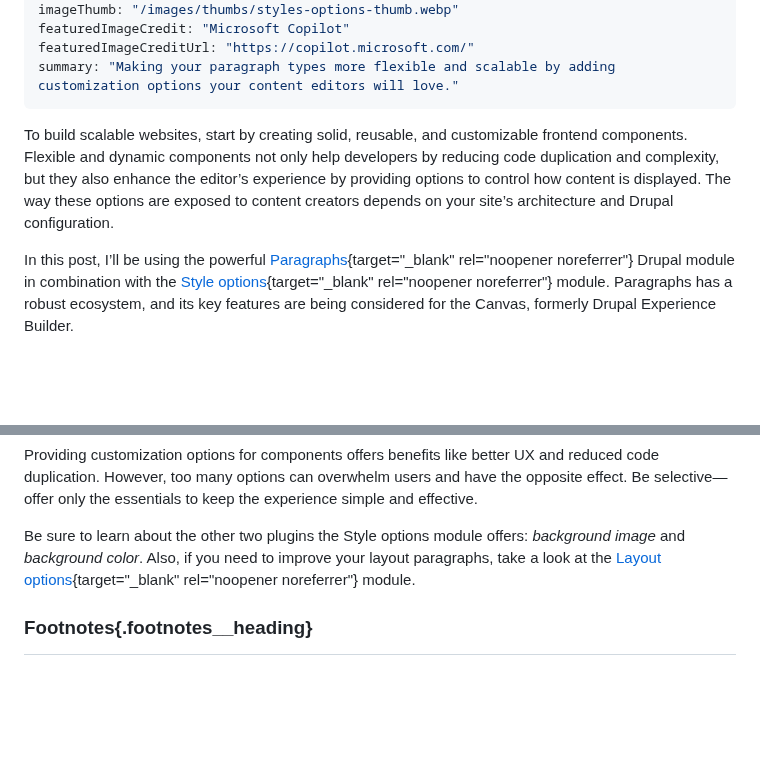
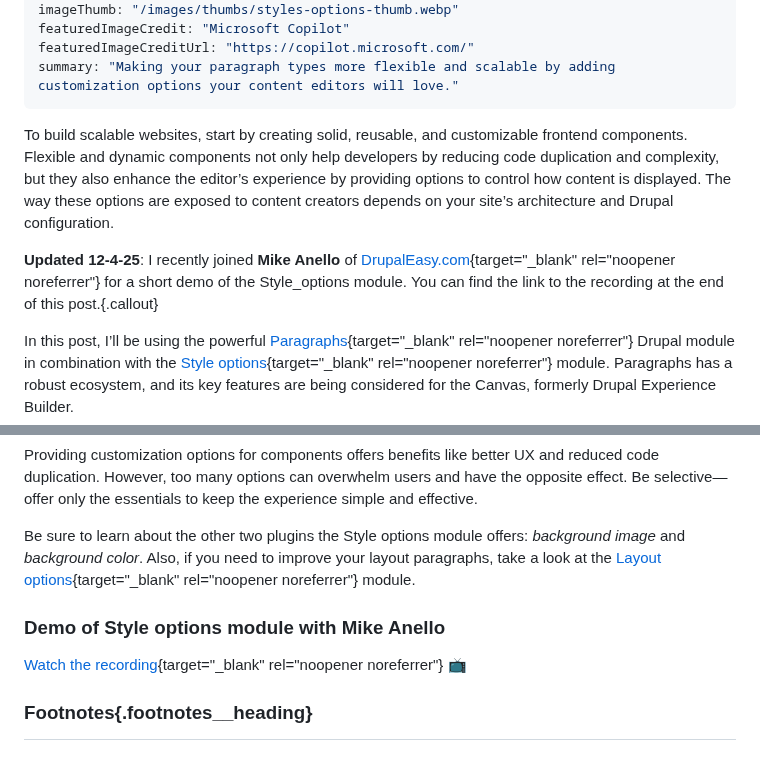
Before and after one commit to mariohernandez/mariohernandezio, a Markdown page: src/blog/styles-options.md, 2 parts joined by grey strips. Rendered like a GitHub page; blank space fills up the shorter version.

Commit message:
Update post to add video recording link.

```diff
--- a/src/blog/styles-options.md
+++ b/src/blog/styles-options.md
@@ -12,7 +12,10 @@ featuredImageCredit: "Microsoft Copilot"
 featuredImageCreditUrl: "https://copilot.microsoft.com/"
 summary: "Making your paragraph types more flexible and scalable by adding customization options your content editors will love."
 ---
+
 To build scalable websites, start by creating solid, reusable, and customizable frontend components. Flexible and dynamic components not only help developers by reducing code duplication and complexity, but they also enhance the editor’s experience by providing options to control how content is displayed. The way these options are exposed to content creators depends on your site’s architecture and Drupal configuration.
+
+**Updated 12-4-25**: I recently joined **Mike Anello** of [DrupalEasy.com](https://www.drupaleasy.com/){target="_blank" rel="noopener noreferrer"} for a short demo of the Style_options module. You can find the link to the recording at the end of this post.{.callout}
 
 In this post, I’ll be using the powerful [Paragraphs](https://www.drupal.org/project/paragraphs){target="_blank" rel="noopener noreferrer"} Drupal module in combination with the [Style options](https://www.drupal.org/project/style_options){target="_blank" rel="noopener noreferrer"} module. Paragraphs has a robust ecosystem, and its key features are being considered for the Canvas, formerly Drupal Experience Builder.
 
@@ -187,6 +190,11 @@ Providing customization options for components offers benefits like better UX an
 
 Be sure to learn about the other two plugins the Style options module offers: _background image_ and _background color_. Also, if you need to improve your layout paragraphs, take a look at the [Layout options](https://www.drupal.org/project/layout_options){target="_blank" rel="noopener noreferrer"} module.
 
+### Demo of Style options module with Mike Anello
+
+[Watch the recording](https://youtu.be/IWjWExVC0TY?si=6ahEUaXJyaU15_NY&t=48){target="_blank" rel="noopener noreferrer"} 📺
+
+
 ### Footnotes{.footnotes__heading}
 
 [^1]: Dries Buytaert. “Evolving Drupal's Layout Builder to an Experience Builder.” [dri.es](https://dri.es/evolving-drupal-layout-builder-to-an-experience-builder){target="_blank" rel="noopener noreferrer"}, April 23, 2024.
```
